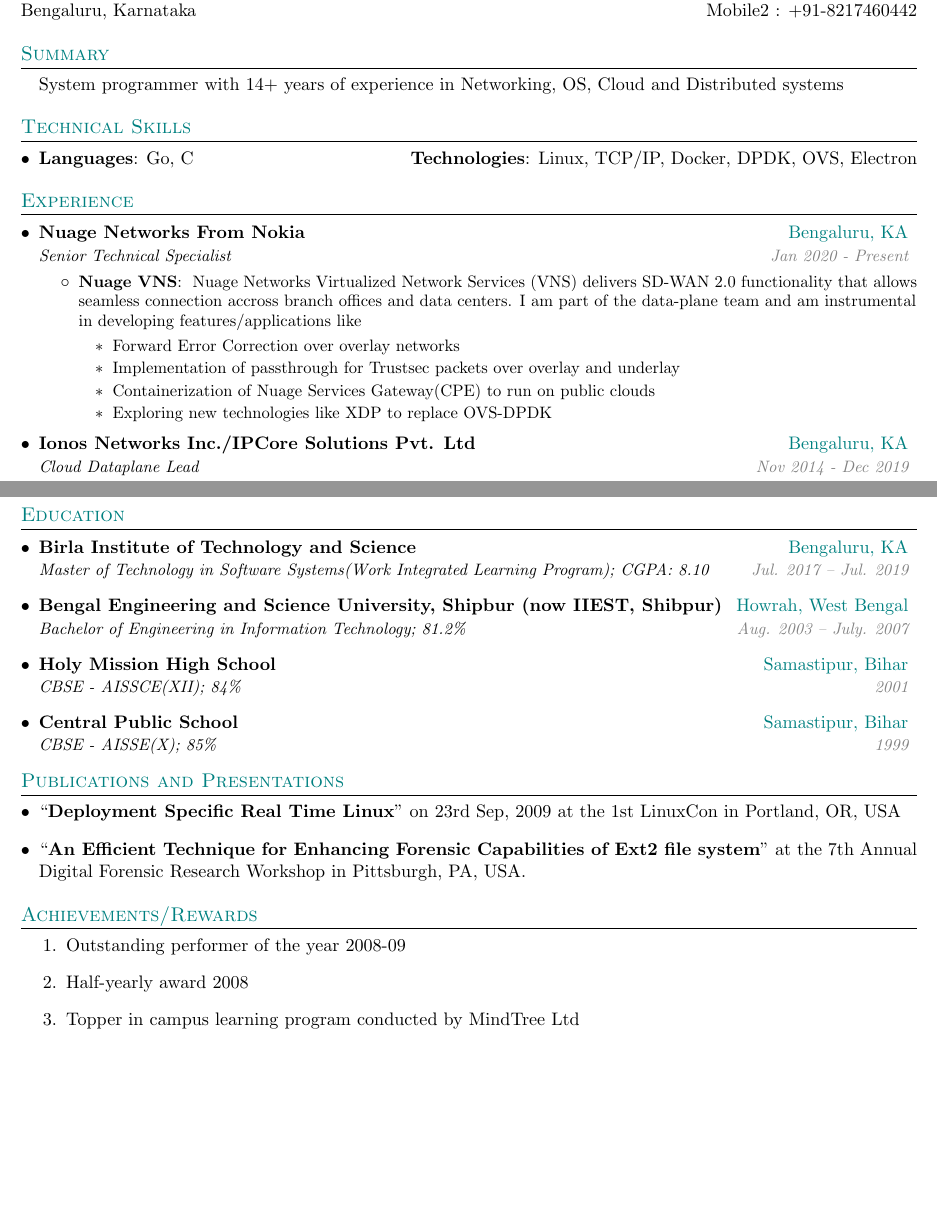
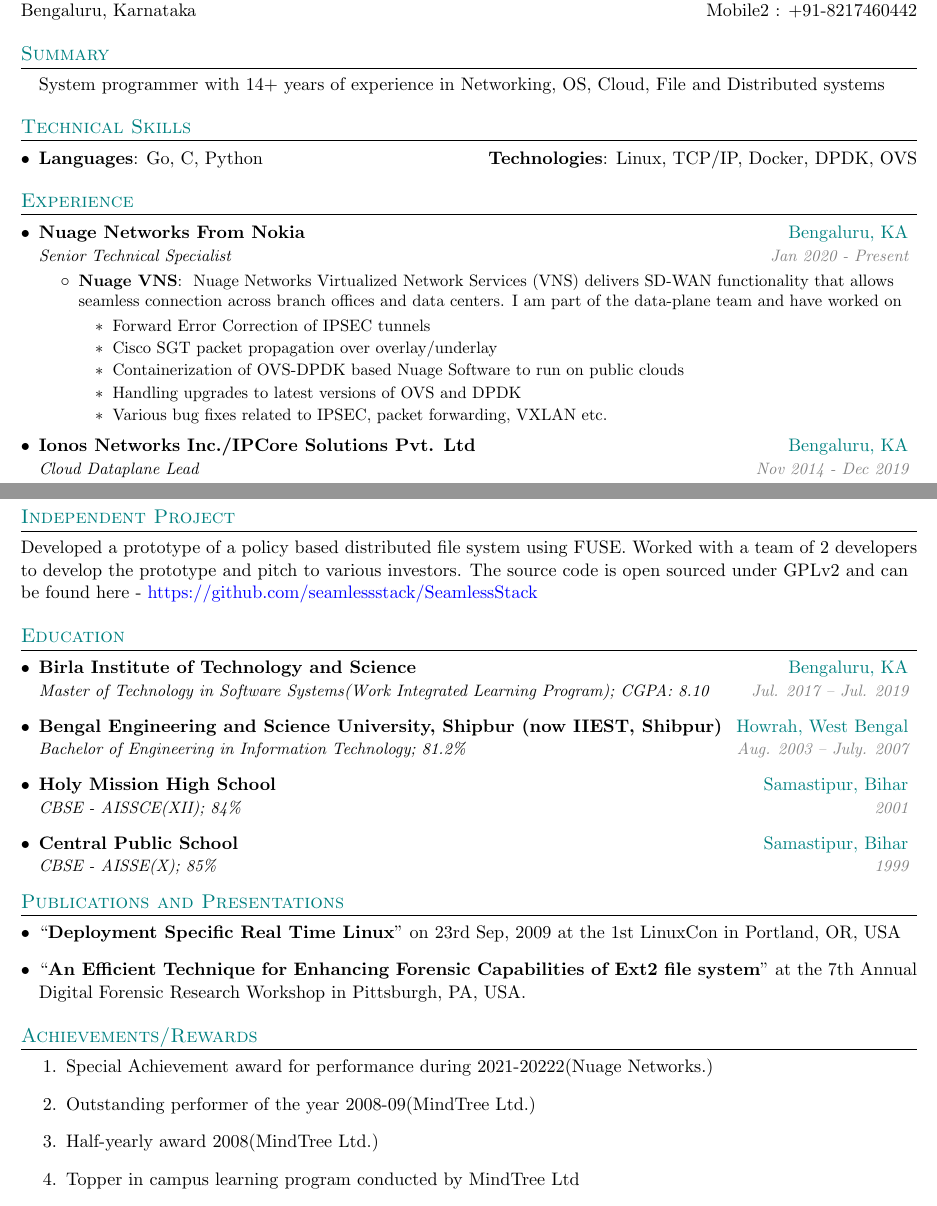
Before and after one commit to shubhros/resume, a LaTeX CV (shubhro_resume.tex): two parts of pages 1 and 2 of 2, joined at a grey line, cut so that both start at the same text, the shorter picture padded with empty space. Compiled offline with pdfLaTeX.

Commit message:
Add files via upload

```diff
--- a/shubhro_resume.tex
+++ b/shubhro_resume.tex
@@ -93,16 +93,16 @@
 %-----------SUMMARY-----------------
 \section{\textcolor{teal}{Summary}}
   \resumeSubHeadingListStart
-  \item []{System programmer with 14+ years of experience in Networking, OS, Cloud and Distributed systems}
+  \item []{System programmer with 14+ years of experience in Networking, OS, Cloud, File and Distributed systems}
   \resumeSubHeadingListEnd
 
 %--------TECHNICAL SKILLS------------
 \section{\textcolor{teal}{Technical Skills}}
 \resumeSubHeadingListStart
     \item{
-      \textbf{Languages}{: Go, C}
+      \textbf{Languages}{: Go, C, Python}
       \hfill
-     \textbf{Technologies}{: Linux, TCP/IP, Docker, DPDK, OVS,  Electron}
+     \textbf{Technologies}{: Linux, TCP/IP, Docker, DPDK, OVS}
    }
     \resumeSubHeadingListEnd
 
@@ -116,12 +116,13 @@
       \resumeItemListStart
         \resumeItem{Nuage VNS}
           {
-           Nuage Networks Virtualized Network Services (VNS) delivers SD-WAN 2.0 functionality that allows seamless connection accross branch offices and data centers. I am part of the data-plane team and am instrumental in developing features/applications like
+           Nuage Networks Virtualized Network Services (VNS) delivers SD-WAN functionality that allows seamless connection across branch offices and data centers. I am part of the data-plane team and have worked on
            \begin{itemize}
-           \item {Forward Error Correction over overlay networks}
-           \item {Implementation of passthrough for Trustsec packets over overlay and underlay}
-           \item {Containerization of Nuage Services Gateway(CPE) to run on public clouds}
-           \item {Exploring new technologies like XDP to replace OVS-DPDK}
+           \item {Forward Error Correction of IPSEC tunnels}
+           \item {Cisco SGT packet propagation over overlay/underlay}
+           \item {Containerization of OVS-DPDK based Nuage Software to run on public clouds}
+           \item {Handling upgrades to latest versions of OVS and DPDK}
+           \item {Various bug fixes related to IPSEC, packet forwarding, VXLAN etc.}
            \end{itemize}}
       \resumeItemListEnd
     \resumeSubheading
@@ -188,6 +188,10 @@
 %\resumeSubHeadingListStart
   %  \item{Operating Systems, Networking, Distributed Computing, Cloud Computing, Functional Programming}
   %  \resumeSubHeadingListEnd
+%-----------Other Projects-----------------
+\section{\textcolor{teal}{Independent Project}}
+  Developed a prototype of a policy based distributed file system using FUSE. Worked with a team of 2 developers to develop the prototype and pitch to various investors. The source code is open sourced under GPLv2 and can be found here - \href {https://github.com/seamlessstack/SeamlessStack}{\textcolor{blue}{https://github.com/seamlessstack/SeamlessStack}}
+
 
 %-----------EDUCATION-----------------
 \section{\textcolor{teal}{Education}}
@@ -218,8 +222,9 @@
 %-----------Achievements/Rewards-----------------
 \section{\textcolor{teal}{Achievements/Rewards}}
   \begin{enumerate}
-    \item{Outstanding performer of the year 2008-09}
-    \item{Half-yearly award 2008}
+    \item{Special Achievement award for performance during 2021-20222(Nuage Networks.)}
+    \item{Outstanding performer of the year 2008-09(MindTree Ltd.)}
+    \item{Half-yearly award 2008(MindTree Ltd.)}
     \item{Topper in campus learning program conducted by MindTree Ltd}
     \item{School Topper in AISSCE-2001}
     \item{Awarded National Scholarship for getting All India Highest in Science in AISSE 1999}
```
Also changed, not shown: shubhro_resume.pdf, shubhro_resume.tex (5 more changed lines).
